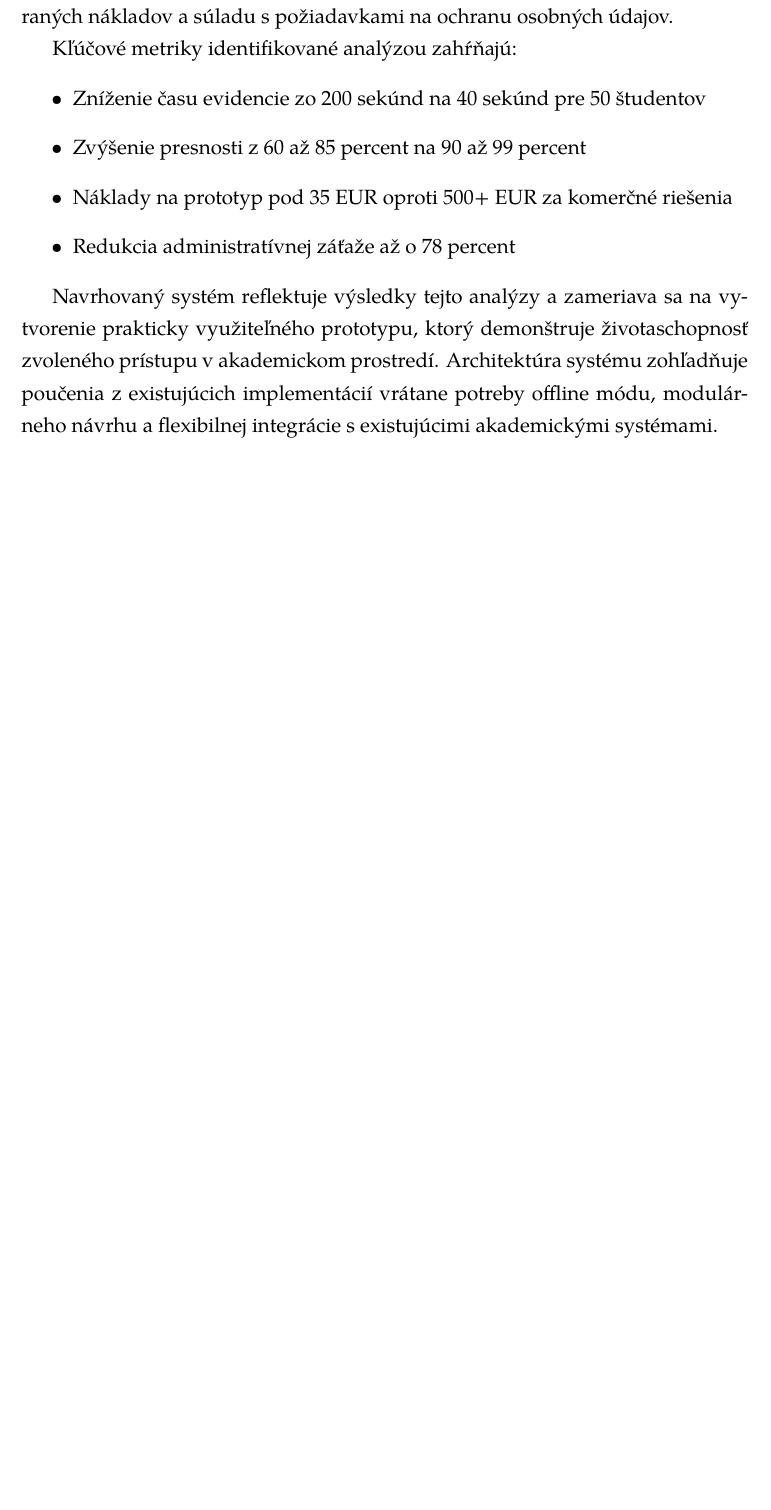
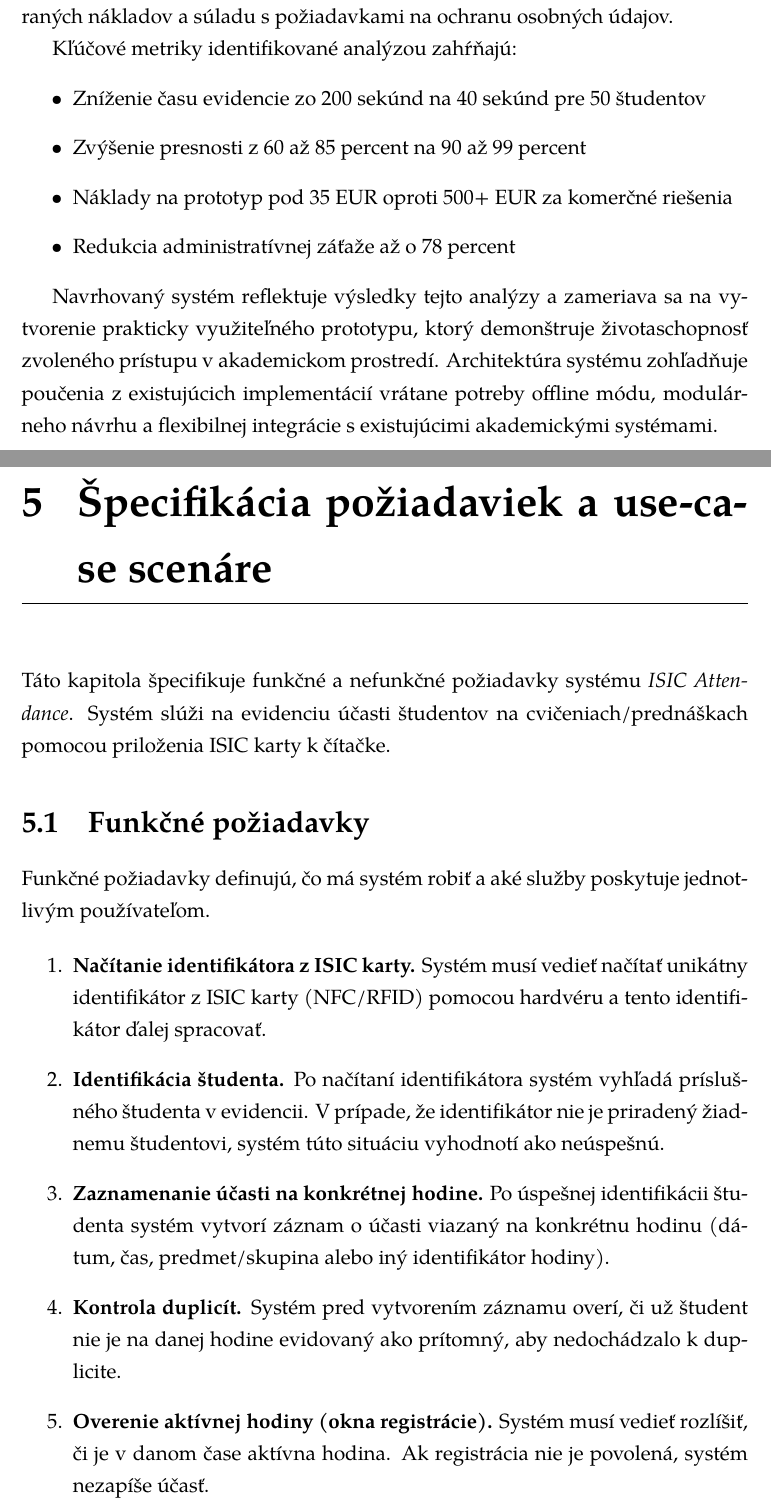
Before and after one commit to Team-project-ISIC-attendance/isic-project-documentation, a LaTeX thesis (thesis.tex, which reads chapters/06-requirements.tex): part of page 24 of 34 before the commit and two parts of pages 24 and 25 of 36 after it, the two joined at a grey line, cut so that both start at the same text, the shorter picture padded with empty space. Compiled offline with XeLaTeX; a missing font is replaced by an installed copy or a similar font.

Commit message:
chore: add functional/non-functional requirements

```diff
--- /dev/null
+++ b/chapters/06-requirements.tex
@@ -0,0 +1,25 @@
+\chapter{Špecifikácia požiadaviek a use-case scenáre}
+\label{chap:requirements-usecases}
+
+Táto kapitola špecifikuje funkčné a nefunkčné požiadavky systému \textit{ISIC Attendance}. Systém slúži na evidenciu účasti študentov na cvičeniach/prednáškach pomocou priloženia ISIC karty k čítačke.
+
+\section{Funkčné požiadavky}
+\label{sec:functional-requirements}
+
+Funkčné požiadavky definujú, čo má systém robiť a aké služby poskytuje jednotlivým používateľom.
+
+\begin{enumerate}
+    \item \textbf{Načítanie identifikátora z ISIC karty.}
+    Systém musí vedieť načítať unikátny identifikátor z ISIC karty (NFC/RFID) pomocou hardvéru a tento identifikátor ďalej spracovať.
+
+    \item \textbf{Identifikácia študenta.}
+    Po načítaní identifikátora systém vyhľadá príslušného študenta v evidencii. V prípade, že identifikátor nie je priradený žiadnemu študentovi, systém túto situáciu vyhodnotí ako neúspešnú.
+
+    \item \textbf{Zaznamenanie účasti na konkrétnej hodine.}
+    Po úspešnej identifikácii študenta systém vytvorí záznam o účasti viazaný na konkrétnu hodinu (dátum, čas, predmet/skupina alebo iný identifikátor hodiny).
+
+    \item \textbf{Kontrola duplicít.}
+    Systém pred vytvorením záznamu overí, či už študent nie je na danej hodine evidovaný ako prítomný, aby nedochádzalo k duplicite.
+
+    \item \textbf{Overenie aktívnej hodiny (okna registrácie).}
+    Systém musí vedieť rozlíšiť, či je v danom čase aktívna hodina. Ak registrácia nie je povolená, systém nezapíše účasť.
--- a/thesis.tex
+++ b/thesis.tex
@@ -21,6 +21,7 @@
 ]{tukethesis}
 
 % Additional packages
+\usepackage{tikz}
 % \usepackage{algorithm}
 
 \addbibresource{bibliography.bib}   % Location of file with bibliography resources
```
Also changed, not shown: chapters/06-requirements.tex (36 more changed lines), thesis.tex (1 more changed lines).
